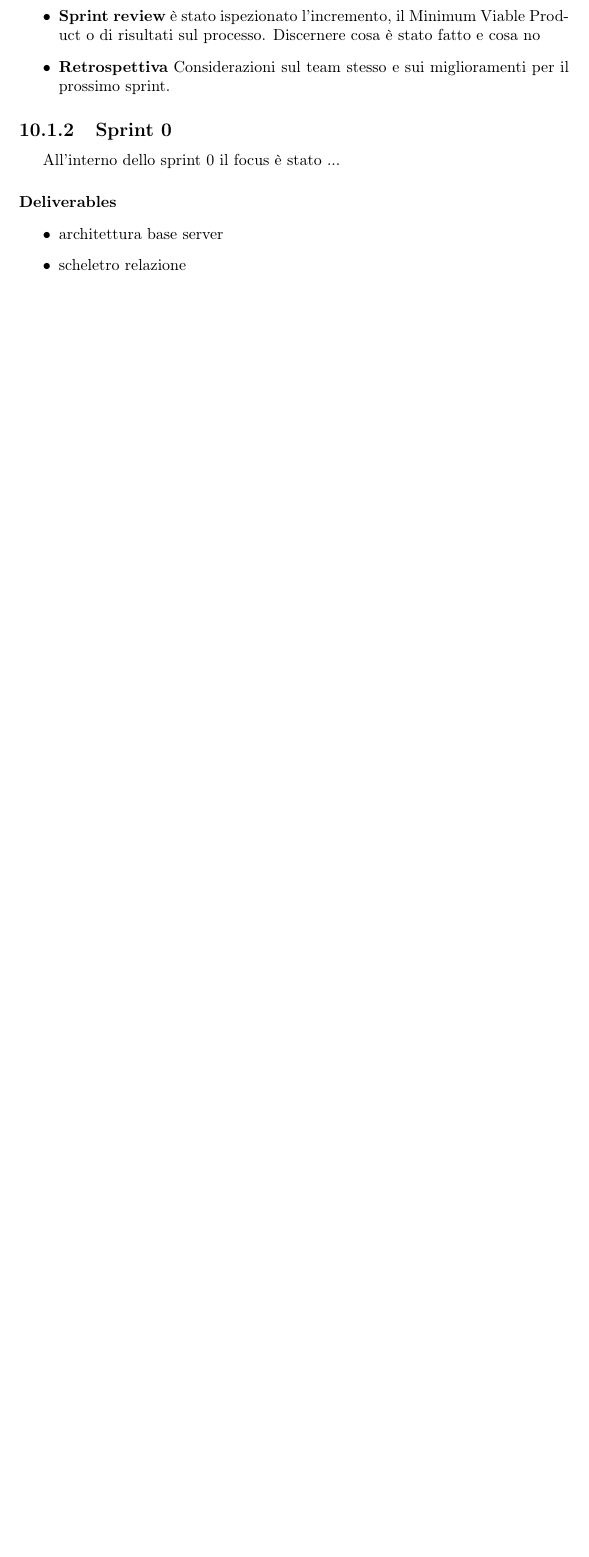
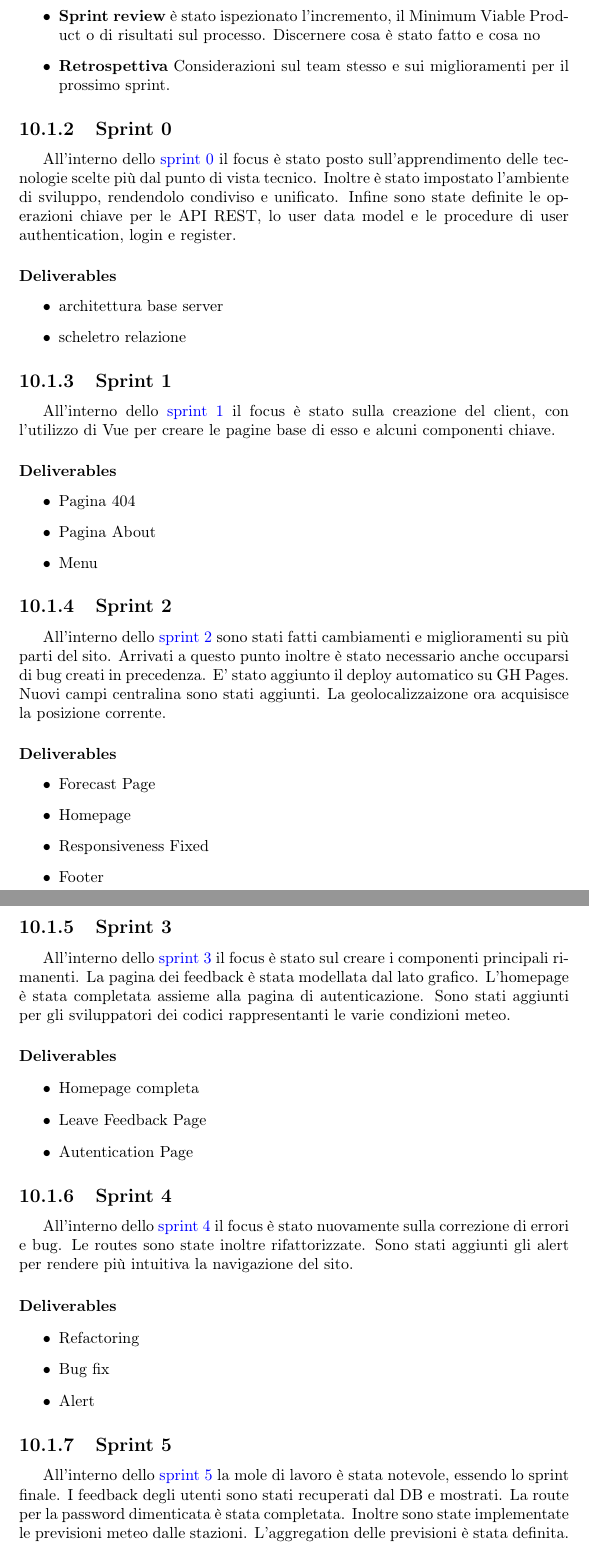
Before and after one commit to Weather-Vortex/weather-vortex-Report, a LaTeX document (main.tex, which reads Tex/WorkPlan.tex): part of page 42 of 45 before the commit and two parts of pages 42 and 43 of 46 after it, the two joined at a grey line, cut so that both start at the same text, the shorter picture padded with empty space. Compiled offline with pdfLaTeX.

Commit message:
Chapter 10

```diff
--- a/Tex/WorkPlan.tex
+++ b/Tex/WorkPlan.tex
@@ -44,9 +44,54 @@ Gli sprint sono stati portati avanti nel seguente modo:
 
 
 \subsection{Sprint 0}
-All'interno dello sprint 0 il focus è stato ...
+All'interno dello  \href{https://github.com/orgs/Weather-Vortex/projects/2}{sprint 0} il focus è stato posto sull'apprendimento delle tecnologie scelte più dal punto di vista tecnico. Inoltre è stato impostato l'ambiente di sviluppo, rendendolo condiviso e unificato.
+Infine sono state definite le operazioni chiave per le API REST, lo user data model e le procedure di user authentication, login e register.
 \paragraph{Deliverables}
 \begin{itemize}
     \item architettura base server
     \item scheletro relazione
 \end{itemize}
+
+
+\subsection{Sprint 1}
+All'interno dello  \href{https://github.com/orgs/Weather-Vortex/projects/3}{sprint 1} il focus è stato sulla creazione del client, con l'utilizzo di Vue per creare le pagine base di esso e alcuni componenti chiave.
+\paragraph{Deliverables}
+\begin{itemize}
+    \item Pagina 404
+    \item Pagina About
+    \item Menu
+\end{itemize}
+
+\subsection{Sprint 2}
+All'interno dello  \href{https://github.com/orgs/Weather-Vortex/projects/4}{sprint 2} sono stati fatti cambiamenti e miglioramenti su più parti del sito. Arrivati a questo punto inoltre è stato necessario anche occuparsi di bug creati in precedenza. E' stato aggiunto il deploy automatico su GH Pages. Nuovi campi centralina sono stati aggiunti. La geolocalizzaizone ora acquisisce la posizione corrente.
+\paragraph{Deliverables}
+\begin{itemize}
+    \item Forecast Page
+    \item Homepage
+    \item Responsiveness Fixed
+    \item Footer
+\end{itemize}
+
+\subsection{Sprint 3}
+All'interno dello  \href{https://github.com/orgs/Weather-Vortex/projects/5}{sprint 3} il focus è stato sul creare i componenti principali rimanenti. La pagina dei feedback è stata modellata dal lato grafico. L'homepage è stata completata assieme alla pagina di autenticazione. Sono stati aggiunti per gli sviluppatori dei codici rappresentanti le varie condizioni meteo.
+\paragraph{Deliverables}
+\begin{itemize}
+    \item Homepage completa
+    \item Leave Feedback Page
+    \item Autentication Page
+\end{itemize}
+
+\subsection{Sprint 4}
+All'interno dello  \href{https://github.com/orgs/Weather-Vortex/projects/6}{sprint 4} il focus è stato nuovamente sulla correzione di errori e bug. Le routes sono state inoltre rifattorizzate. Sono stati aggiunti gli alert per rendere più intuitiva la navigazione del sito.
+\paragraph{Deliverables}
+\begin{itemize}
+    \item Refactoring
+    \item Bug fix
+    \item Alert
+\end{itemize}
+
+\subsection{Sprint 5}
+All'interno dello  \href{https://github.com/orgs/Weather-Vortex/projects/7}{sprint 5} la mole di lavoro è stata notevole, essendo lo sprint finale. I feedback degli utenti sono stati recuperati dal DB e mostrati. La route per la password dimenticata è stata completata.
+Inoltre sono state implementate le previsioni meteo dalle stazioni. L'aggregation delle previsioni è stata definita.
+\paragraph{Deliverables}
+\begin{itemize}
```
Also changed, not shown: Tex/WorkPlan.tex (5 more changed lines).
